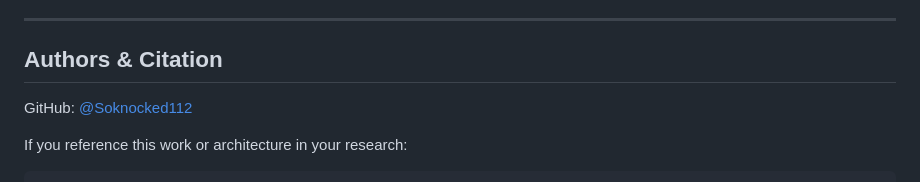
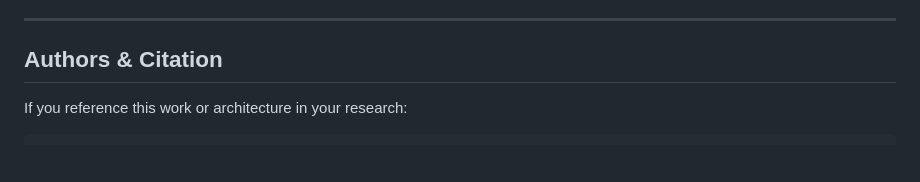
Before and after one commit to Soknocked112/SENTRIX, a Markdown page: README.md, the part around the change. Drawn GitHub-style; blank space fills up the shorter version.

Commit message:
changed readme file issues

````diff
--- a/README.md
+++ b/README.md
@@ -401,8 +401,6 @@ All 14 tests pass cleanly without external dependencies.
 
 ## Authors & Citation
 
-GitHub: [@Soknocked112](https://github.com/Soknocked112)
-
 If you reference this work or architecture in your research:
 
 ```bibtex
````
